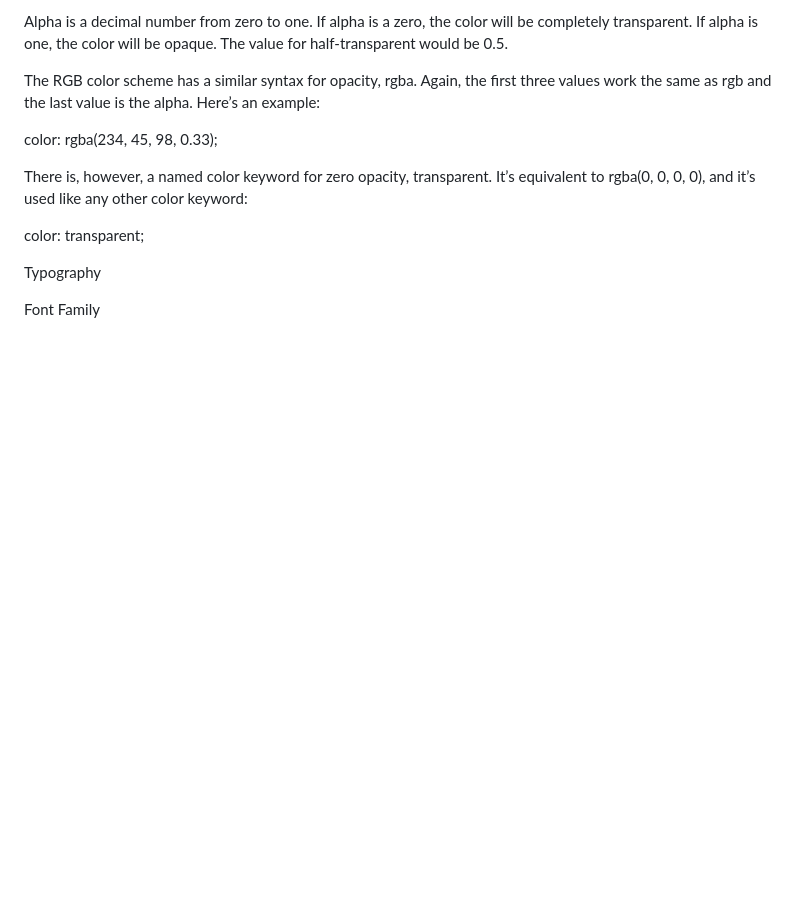
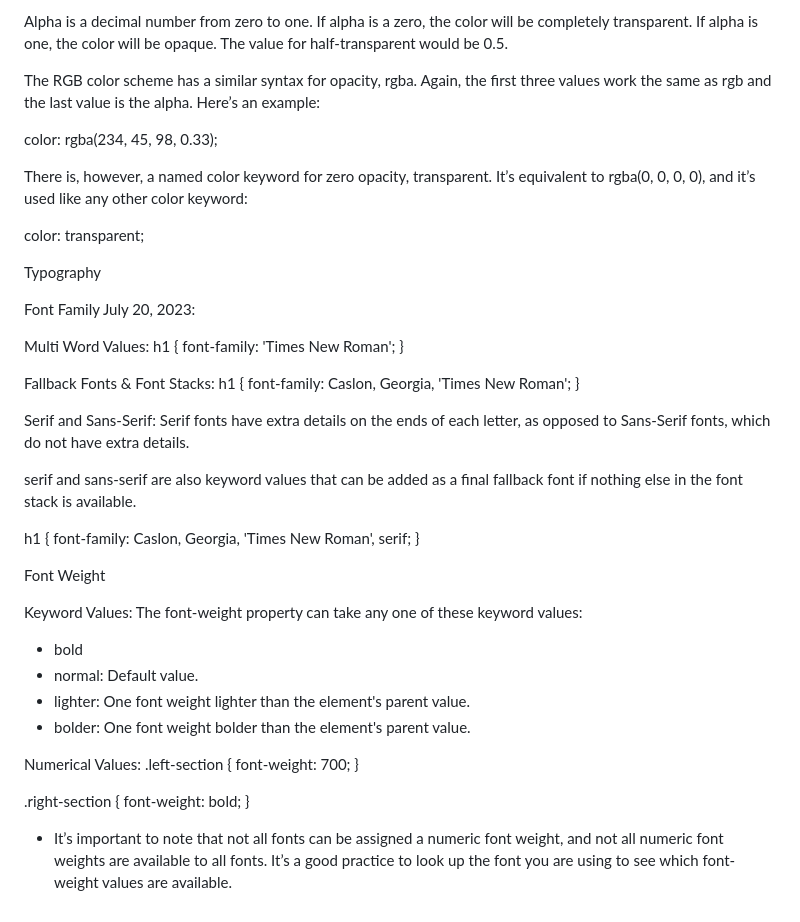
Before and after one commit to taliaairma/narwhal-bunny, a Markdown page: assets/markdowns/Simplified CSS.md, the part around the change. GitHub-like rendering; blank space fills up the shorter version.

Commit message:
Font weights and families

```diff
--- a/assets/markdowns/Simplified CSS.md
+++ b/assets/markdowns/Simplified CSS.md
@@ -744,3 +744,43 @@ color: transparent;
 Typography
 
 Font Family
+July 20, 2023:
+
+Multi Word Values:
+h1 {
+    font-family: 'Times New Roman';
+}
+
+Fallback Fonts & Font Stacks:
+h1 {
+    font-family: Caslon, Georgia, 'Times New Roman';
+}
+
+Serif and Sans-Serif:
+Serif fonts have extra details on the ends of each letter, as opposed to Sans-Serif fonts, which do not have extra details.
+
+serif and sans-serif are also keyword values that can be added as a final fallback font if nothing else in the font stack is available.
+
+h1 {
+    font-family: Caslon, Georgia, 'Times New Roman', serif;
+}
+
+Font Weight
+
+Keyword Values:
+The font-weight property can take any one of these keyword values:
+- bold
+- normal: Default value.
+- lighter: One font weight lighter than the element's parent value.
+- bolder: One font weight bolder than the element's parent value.
+
+ Numerical Values:
+ .left-section {
+    font-weight: 700;
+ }
+
+ .right-section {
+    font-weight: bold;
+ }
+
+* It’s important to note that not all fonts can be assigned a numeric font weight, and not all numeric font weights are available to all fonts. It’s a good practice to look up the font you are using to see which font-weight values are available.
```
